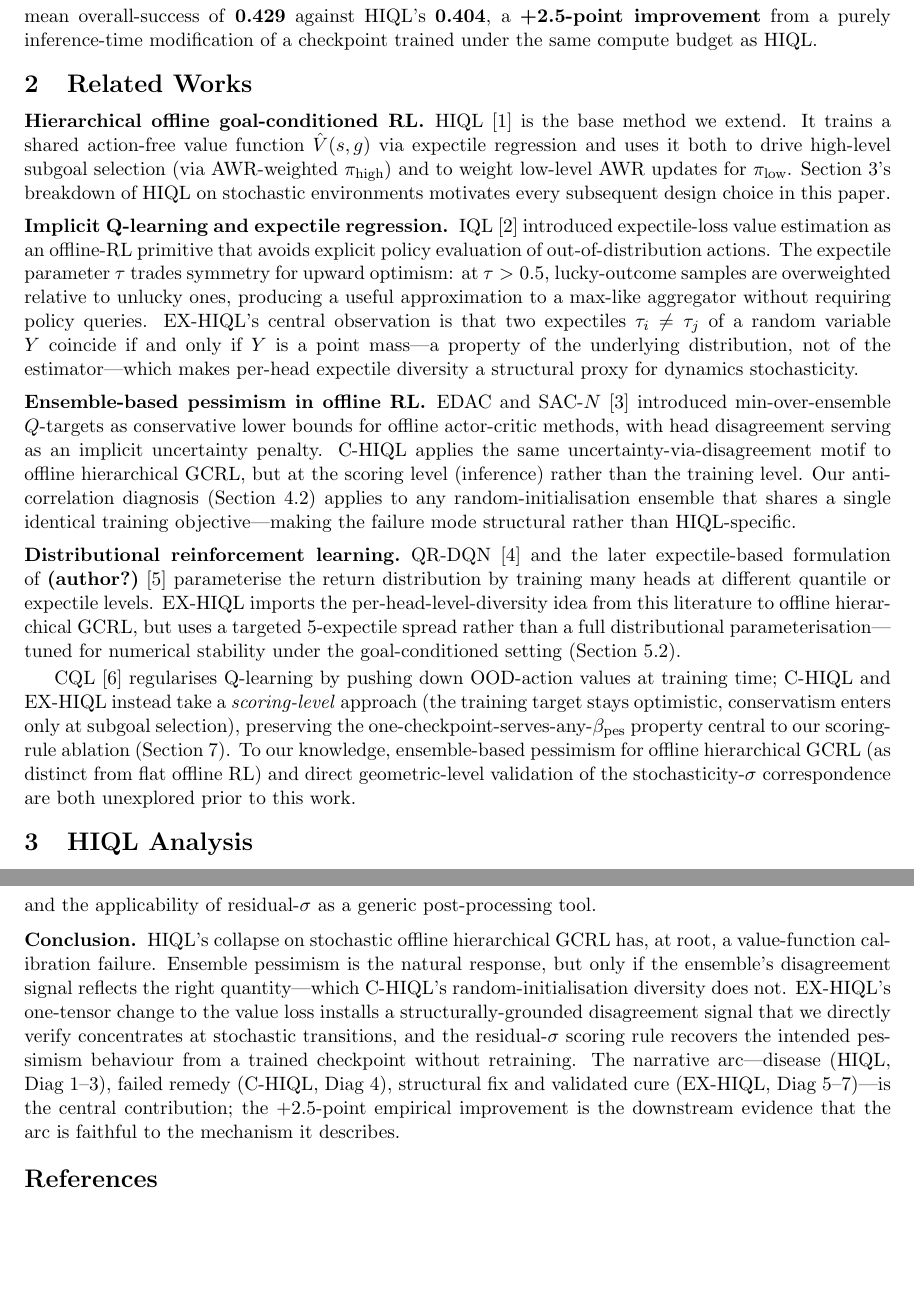
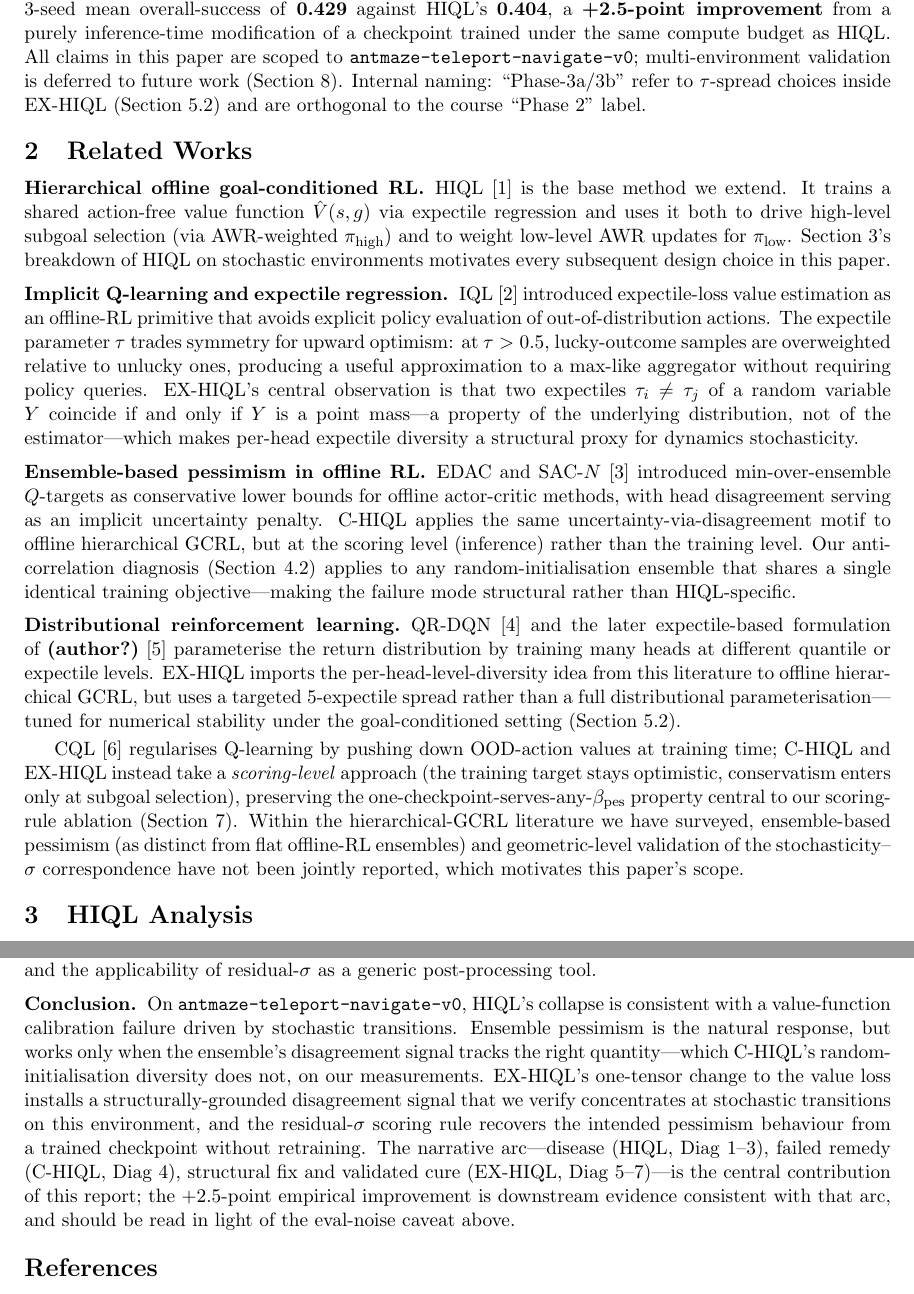
Before and after one commit to EFeng2005/ECE-567-p3, a LaTeX document (paper/main.tex): two parts of pages 2 and 13 of 13, joined at a grey line, cut so that both start at the same text, the shorter picture padded with empty space. Compiled offline with pdfLaTeX.

Commit message:
paper: claim-softening + scoping + title harmonization
Address reviewer concerns on over-claiming and scope clarity:

- Title: add method subtitle ("EX-HIQL: ...") alongside course label;
  §1 notes that Phase-3a/3b are internal milestone names orthogonal
  to course Phase 2.
- Soften "first quantitative characterisation" / "the first
  geometric-level verification" / "to our knowledge this is the first"
  to evidence-calibrated language ("we quantify", "has not been
  explicitly reported", "we are not aware of a prior report").
- Replace deterministic causal wording ("root cause is") with
  evidence-calibrated wording ("evidence is consistent with", "most
  parsimonious explanation is").
- Add explicit scoping caveats in §1 and restated in §8 conclusion
  (all claims scoped to antmaze-teleport-navigate-v0).
- Inline reproducibility notes: §7 names the seed tuple (000/001/002),
  checkpoint selection rule (step-1M, no early stopping), and
  candidate K=16 match with HIQL default; §5.3 notes residual-σ fit
  stability across M and sample distribution.

No experimental claims added or removed; defers statistical-reporting
restructuring and multi-env experiments (not in this revision's scope).

Co-Authored-By: Claude Opus 4.7 (1M context) <noreply@anthropic.com>

```diff
--- a/paper/main.tex
+++ b/paper/main.tex
@@ -22,7 +22,9 @@
 \setlength{\parskip}{2pt}
 \captionsetup{font=small}
 
-\title{EECS567 Phase 2 Report}
+\title{EECS567 Phase 2 Report\\
+       \large EX-HIQL: Per-Head Expectile Diversity and Residual-$\sigma$ Scoring
+       for Stochastic Offline Hierarchical GCRL}
 \author{Zhongqi Huang}
 \date{April 2026}
 
@@ -97,10 +100,16 @@ $\beta_\text{pes}$), EX-HIQL reaches a performance ceiling of $\sim$0.43 on
 \texttt{antmaze-teleport-navigate-v0}, with every decoupling strategy
 individually beating the plain-scoring baseline across all seeds.
 The final configuration---Phase-3b architecture with residual-$\sigma$
-inference scoring at $\beta_\text{pes} = 0.5$---achieves a 3-seed mean
+inference scoring at $\beta_\text{pes} = 0.5$---attains a 3-seed mean
 overall-success of \textbf{0.429} against HIQL's \textbf{0.404}, a
 \textbf{+2.5-point improvement} from a purely inference-time modification
 of a checkpoint trained under the same compute budget as HIQL.
+All claims in this paper are scoped to
+\texttt{antmaze-teleport-navigate-v0}; multi-environment validation is
+deferred to future work (Section~\ref{sec:discussion}).
+Internal naming: ``Phase-3a/3b'' refer to $\tau$-spread choices inside
+EX-HIQL (Section~\ref{subsec:exhiql_stability}) and are orthogonal to
+the course ``Phase 2'' label.
 
 \section{Related Works}
 \label{sec:related}
@@ -156,10 +165,10 @@ values at training time; C-HIQL and EX-HIQL instead take a
 conservatism enters only at subgoal selection), preserving the
 one-checkpoint-serves-any-$\beta_\text{pes}$ property central to our
 scoring-rule ablation (Section~\ref{sec:benchmark}).
-To our knowledge, ensemble-based pessimism for offline hierarchical GCRL
-(as distinct from flat offline RL) and direct geometric-level validation of
-the stochasticity-$\sigma$ correspondence are both unexplored prior to this
-work.
+Within the hierarchical-GCRL literature we have surveyed, ensemble-based
+pessimism (as distinct from flat offline-RL ensembles) and geometric-level
+validation of the stochasticity--$\sigma$ correspondence have not been
+jointly reported, which motivates this paper's scope.
 
 \section{HIQL Analysis}
 \label{sec:hiql_analysis}
@@ -1110,21 +1128,22 @@ critique and the applicability of residual-$\sigma$ as a generic
 post-processing tool.
 
 \paragraph{Conclusion.}
-HIQL's collapse on stochastic offline hierarchical GCRL has, at root, a
-value-function calibration failure.
-Ensemble pessimism is the natural response, but only if the
-ensemble's disagreement signal reflects the right quantity---which
-C-HIQL's random-initialisation diversity does not.
+On \texttt{antmaze-teleport-navigate-v0}, HIQL's collapse is consistent
+with a value-function calibration failure driven by stochastic
+transitions.
+Ensemble pessimism is the natural response, but works only when the
+ensemble's disagreement signal tracks the right quantity---which
+C-HIQL's random-initialisation diversity does not, on our measurements.
 EX-HIQL's one-tensor change to the value loss installs a
-structurally-grounded disagreement signal that we directly verify
-concentrates at stochastic transitions, and the residual-$\sigma$
+structurally-grounded disagreement signal that we verify concentrates at
+stochastic transitions on this environment, and the residual-$\sigma$
 scoring rule recovers the intended pessimism behaviour from a trained
 checkpoint without retraining.
 The narrative arc---disease (HIQL, Diag~1--3), failed remedy (C-HIQL,
 Diag~4), structural fix and validated cure (EX-HIQL, Diag~5--7)---is
-the central contribution; the +2.5-point empirical improvement is the
-downstream evidence that the arc is faithful to the mechanism it
-describes.
+the central contribution of this report; the +2.5-point empirical
+improvement is downstream evidence consistent with that arc, and should
+be read in light of the eval-noise caveat above.
 
 % ==========================================================
 \begin{thebibliography}{9}
```
Also changed, not shown: paper/main.tex (58 more changed lines).
